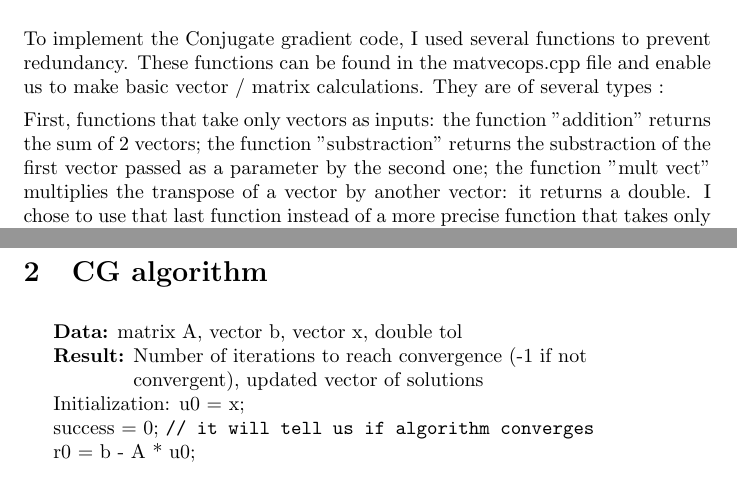
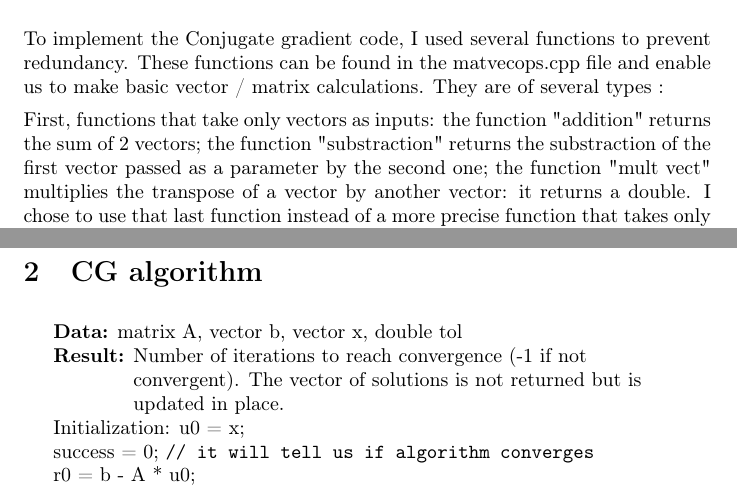
Before and after one commit to paula-charles/cme211, a LaTeX document (project/writeup.tex): two parts of pages 1 and 2 of 2, joined at a grey line, cut so that both start at the same text. Compiled offline with pdfLaTeX.

Commit message:
update writeup

```diff
--- a/project/writeup.tex
+++ b/project/writeup.tex
@@ -1,5 +1,6 @@
 \documentclass{article}
 \usepackage{algorithm2e}
+\usepackage[T1]{fontenc}
 \setlength{\parindent}{0pt}
 \setlength{\parskip}{0.5em}
 
@@ -64,7 +65,9 @@ the vector of solutions in place.
 \begin{algorithm}[H]
  \SetAlgoLined
  \KwData{matrix A, vector b, vector x, double tol}
- \KwResult{Number of iterations to reach convergence (-1 if not convergent), updated vector of solutions}
+ \KwResult{Number of iterations to reach convergence (-1
+if not convergent). The vector of solutions is not returned
+but is updated in place.}
  Initialization: u0 = x;
 
  success = 0; \tcp{it will tell us if algorithm converges}
```
Also changed, not shown: project/writeup.pdf.
